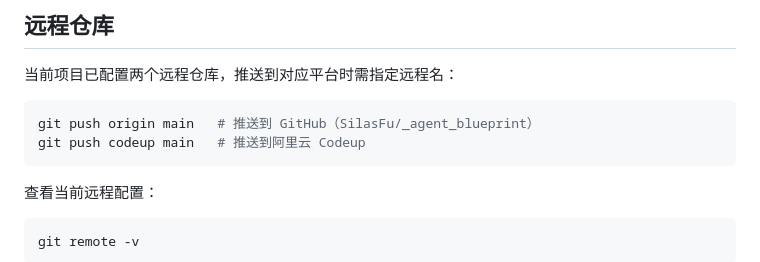
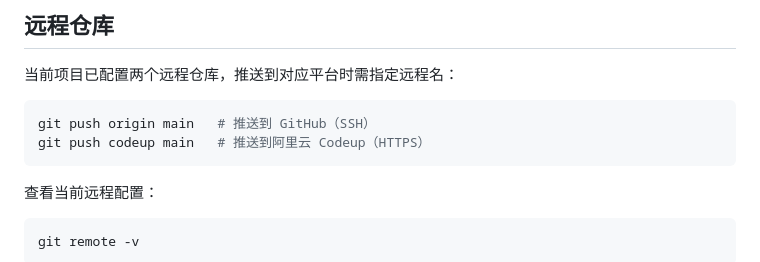
Before and after one commit to SilasFu/_agent_blueprint, a Markdown page: README.md, the part around the change. Drawn GitHub-style.

Commit message:
docs: update remote section with SSH/HTTPS protocol

````diff
--- a/README.md
+++ b/README.md
@@ -32,8 +32,8 @@
 当前项目已配置两个远程仓库，推送到对应平台时需指定远程名：
 
 ```bash
-git push origin main   # 推送到 GitHub（SilasFu/_agent_blueprint）
-git push codeup main   # 推送到阿里云 Codeup
+git push origin main   # 推送到 GitHub（SSH）
+git push codeup main   # 推送到阿里云 Codeup（HTTPS）
 ```
 
 查看当前远程配置：
````
